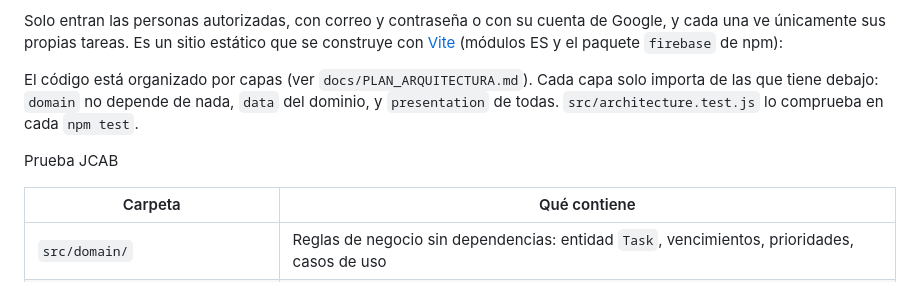
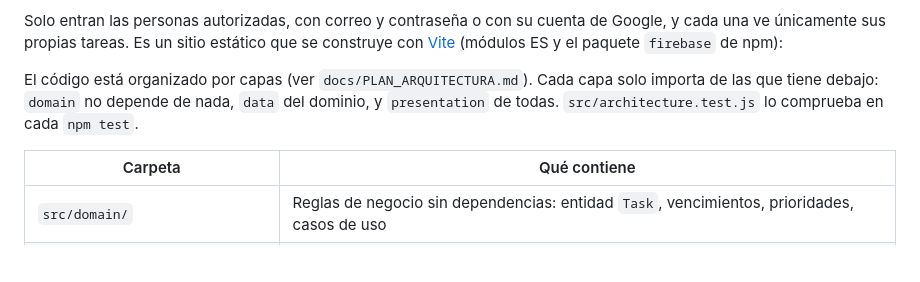
Before and after one commit to JuanAlvarezB/TableroKanba, a Markdown page: README.md, the part around the change. Drawn GitHub-style; blank space fills up the shorter version.

Commit message:
Quitar el texto de prueba del README

```diff
--- a/README.md
+++ b/README.md
@@ -11,8 +11,6 @@ cada una ve únicamente sus propias tareas. Es un sitio estático que se constru
 El código está organizado por capas (ver `docs/PLAN_ARQUITECTURA.md`). Cada capa solo importa de las
 que tiene debajo: `domain` no depende de nada, `data` del dominio, y `presentation` de todas.
 `src/architecture.test.js` lo comprueba en cada `npm test`.
-
-Prueba JCAB
 
 | Carpeta                        | Qué contiene                                                                                            |
 | ------------------------------ | ------------------------------------------------------------------------------------------------------- |
```
